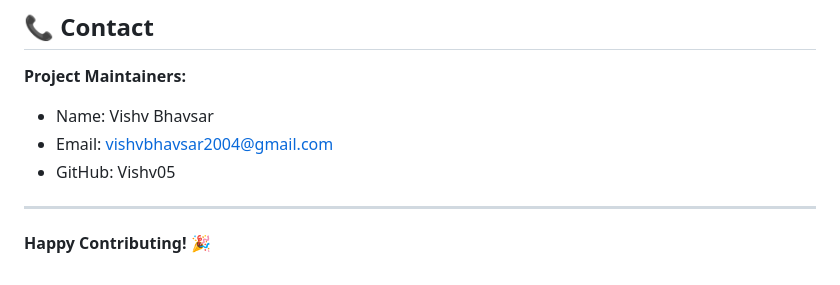
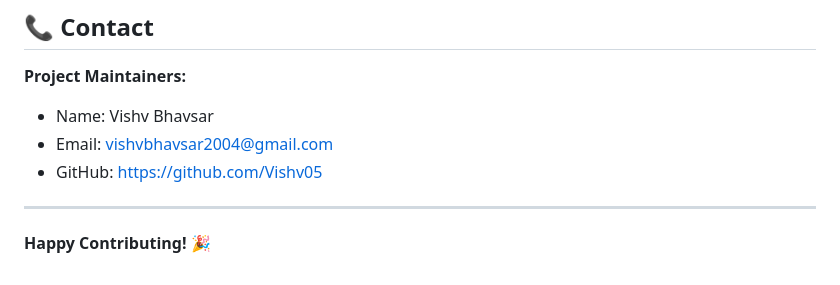
Before and after one commit to Vishv05/AI-based-E-Learning-Analytics-Platform, a Markdown page: CONTRIBUTING.md, the part around the change. Drawn GitHub-style.

Commit message:
Update GitHub link for project maintainer

```diff
--- a/CONTRIBUTING.md
+++ b/CONTRIBUTING.md
@@ -406,7 +406,7 @@ Your contributions make this project better. We appreciate:
 **Project Maintainers:**
 - Name: Vishv Bhavsar
 - Email: vishvbhavsar2004@gmail.com
-- GitHub: Vishv05
+- GitHub: https://github.com/Vishv05
 
 ---
 
```
